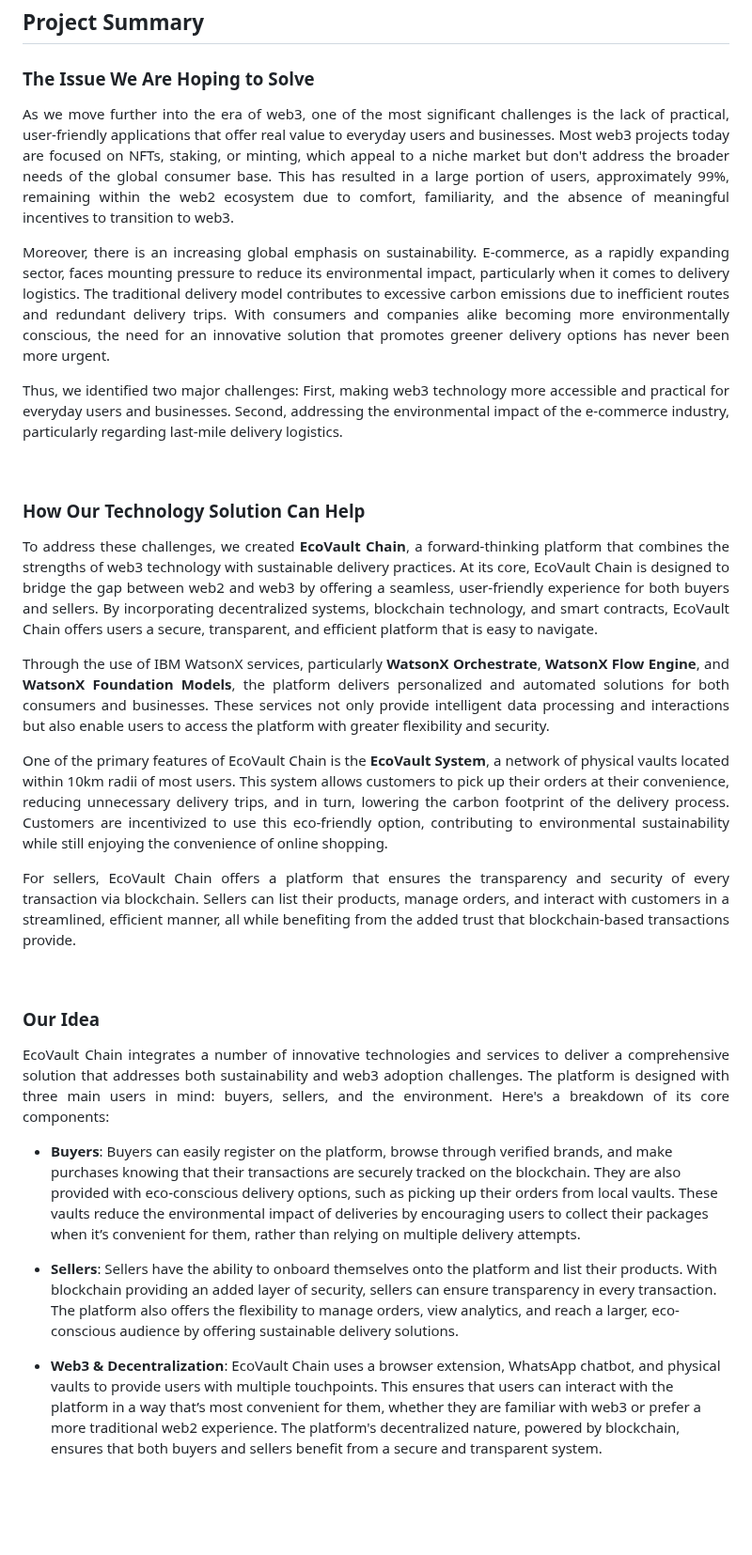
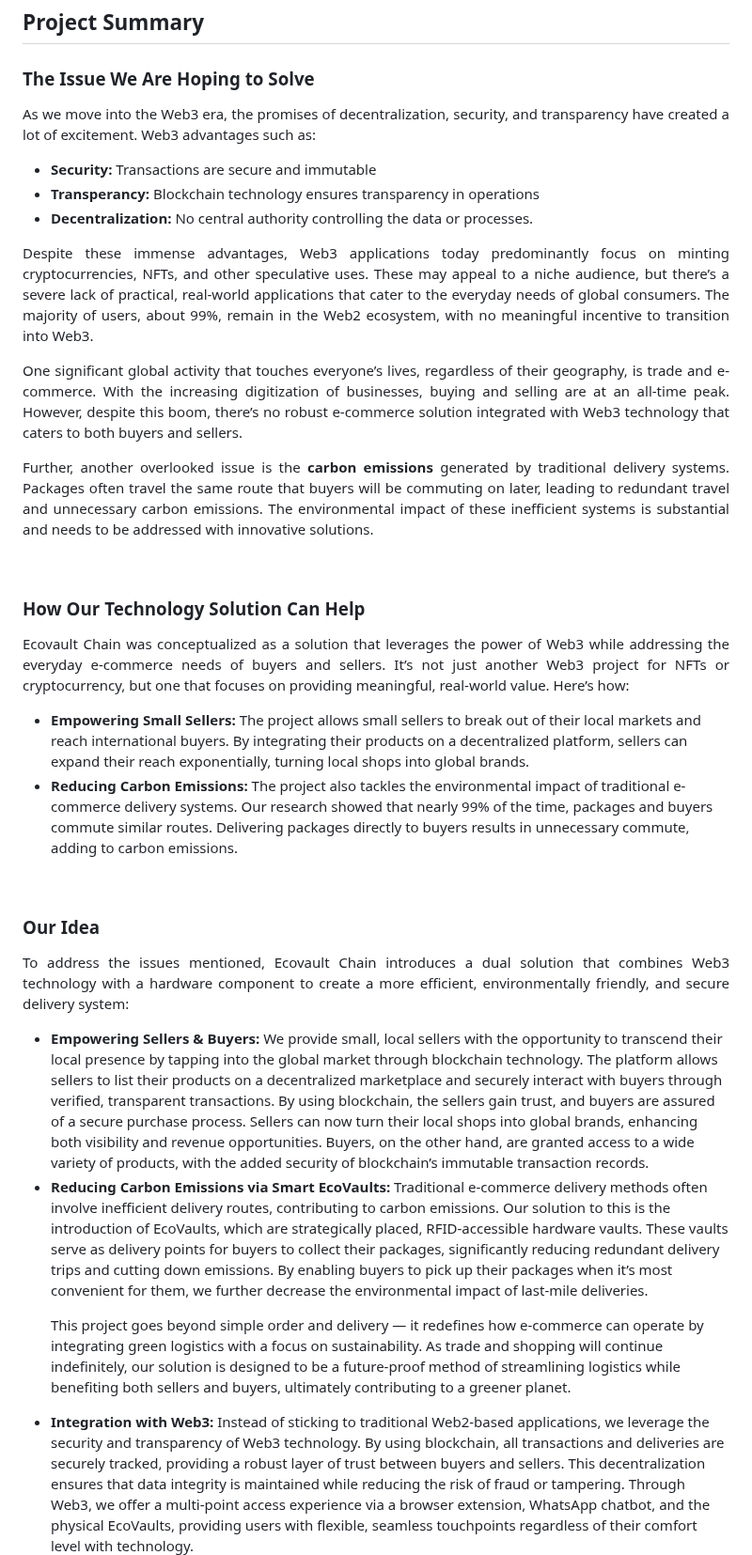
Before and after one commit to HarshikaVats/ecovault-chain, a Markdown page: readme.md, the part around one of its changes. Shown at 94% size. GitHub-like rendering; blank space fills up the shorter version.

```diff
--- a/readme.md
+++ b/readme.md
@@ -46,33 +46,46 @@
 
 ### The Issue We Are Hoping to Solve <a name="the-issue-we-are-hoping-to-solve"></a>
 
-<p align="justify">As we move further into the era of web3, one of the most significant challenges is the lack of practical, user-friendly applications that offer real value to everyday users and businesses. Most web3 projects today are focused on NFTs, staking, or minting, which appeal to a niche market but don't address the broader needs of the global consumer base. This has resulted in a large portion of users, approximately 99%, remaining within the web2 ecosystem due to comfort, familiarity, and the absence of meaningful incentives to transition to web3.</p>
+<p align="justify">As we move into the Web3 era, the promises of decentralization, security, and transparency have created a lot of excitement. Web3 advantages such as:
 
-<p align="justify">Moreover, there is an increasing global emphasis on sustainability. E-commerce, as a rapidly expanding sector, faces mounting pressure to reduce its environmental impact, particularly when it comes to delivery logistics. The traditional delivery model contributes to excessive carbon emissions due to inefficient routes and redundant delivery trips. With consumers and companies alike becoming more environmentally conscious, the need for an innovative solution that promotes greener delivery options has never been more urgent.</p>
+<ul>
+  <li><b>Security:</b> Transactions are secure and immutable</li>
+  <li><b>Transperancy:</b> Blockchain technology ensures transparency in operations</li>
+  <li><b>Decentralization:</b> No central authority controlling the data or processes.</li>
+</ul>
 
-<p align="justify">Thus, we identified two major challenges: First, making web3 technology more accessible and practical for everyday users and businesses. Second, addressing the environmental impact of the e-commerce industry, particularly regarding last-mile delivery logistics.</p>
+</p>
+
+<p align="justify">Despite these immense advantages, Web3 applications today predominantly focus on minting cryptocurrencies, NFTs, and other speculative uses. These may appeal to a niche audience, but there’s a severe lack of practical, real-world applications that cater to the everyday needs of global consumers. The majority of users, about 99%, remain in the Web2 ecosystem, with no meaningful incentive to transition into Web3.</p>
+
+<p align="justify">One significant global activity that touches everyone’s lives, regardless of their geography, is trade and e-commerce. With the increasing digitization of businesses, buying and selling are at an all-time peak. However, despite this boom, there’s no robust e-commerce solution integrated with Web3 technology that caters to both buyers and sellers.</p>
+
+<p align="justify">Further, another overlooked issue is the <b>carbon emissions</b> generated by traditional delivery systems. Packages often travel the same route that buyers will be commuting on later, leading to redundant travel and unnecessary carbon emissions. The environmental impact of these inefficient systems is substantial and needs to be addressed with innovative solutions.</p>
 
 <br>
 
 ### How Our Technology Solution Can Help <a name="how-our-technology-solution-can-help"></a>
 
-<p align="justify">To address these challenges, we created <b>EcoVault Chain</b>, a forward-thinking platform that combines the strengths of web3 technology with sustainable delivery practices. At its core, EcoVault Chain is designed to bridge the gap between web2 and web3 by offering a seamless, user-friendly experience for both buyers and sellers. By incorporating decentralized systems, blockchain technology, and smart contracts, EcoVault Chain offers users a secure, transparent, and efficient platform that is easy to navigate.</p>
+<p align="justify">Ecovault Chain was conceptualized as a solution that leverages the power of Web3 while addressing the everyday e-commerce needs of buyers and sellers. It’s not just another Web3 project for NFTs or cryptocurrency, but one that focuses on providing meaningful, real-world value. Here’s how:
 
-<p align="justify">Through the use of IBM WatsonX services, particularly <b>WatsonX Orchestrate</b>, <b>WatsonX Flow Engine</b>, and <b>WatsonX Foundation Models</b>, the platform delivers personalized and automated solutions for both consumers and businesses. These services not only provide intelligent data processing and interactions but also enable users to access the platform with greater flexibility and security.</p>
+<ul>
+  <li><b>Empowering Small Sellers:</b> The project allows small sellers to break out of their local markets and reach international buyers. By integrating their products on a decentralized platform, sellers can expand their reach exponentially, turning local shops into global brands.</li>
+  <li><b>Reducing Carbon Emissions:</b> The project also tackles the environmental impact of traditional e-commerce delivery systems. Our research showed that nearly 99% of the time, packages and buyers commute similar routes. Delivering packages directly to buyers results in unnecessary commute, adding to carbon emissions.</li>
+</ul>
 
-<p align="justify">One of the primary features of EcoVault Chain is the <b>EcoVault System</b>, a network of physical vaults located within 10km radii of most users. This system allows customers to pick up their orders at their convenience, reducing unnecessary delivery trips, and in turn, lowering the carbon footprint of the delivery process. Customers are incentivized to use this eco-friendly option, contributing to environmental sustainability while still enjoying the convenience of online shopping.</p>
-
-<p align="justify">For sellers, EcoVault Chain offers a platform that ensures the transparency and security of every transaction via blockchain. Sellers can list their products, manage orders, and interact with customers in a streamlined, efficient manner, all while benefiting from the added trust that blockchain-based transactions provide.</p>
+</p>
 
 <br>
 
 ### Our Idea <a name="our-idea"></a>
 
-<p align="justify">EcoVault Chain integrates a number of innovative technologies and services to deliver a comprehensive solution that addresses both sustainability and web3 adoption challenges. The platform is designed with three main users in mind: buyers, sellers, and the environment. Here's a breakdown of its core components:</p>
+<p align="justify">To address the issues mentioned, Ecovault Chain introduces a dual solution that combines Web3 technology with a hardware component to create a more efficient, environmentally friendly, and secure delivery system:
+<ul>
+  <li><b>Empowering Sellers & Buyers:</b> We provide small, local sellers with the opportunity to transcend their local presence by tapping into the global market through blockchain technology. The platform allows sellers to list their products on a decentralized marketplace and securely interact with buyers through verified, transparent transactions. By using blockchain, the sellers gain trust, and buyers are assured of a secure purchase process. Sellers can now turn their local shops into global brands, enhancing both visibility and revenue opportunities. Buyers, on the other hand, are granted access to a wide variety of products, with the added security of blockchain’s immutable transaction records.</li>
 
-<p align="justify"> <ul> <li><b>Buyers</b>: Buyers can easily register on the platform, browse through verified brands, and make purchases knowing that their transactions are securely tracked on the blockchain. They are also provided with eco-conscious delivery options, such as picking up their orders from local vaults. These vaults reduce the environmental impact of deliveries by encouraging users to collect their packages when it’s convenient for them, rather than relying on multiple delivery attempts.</li></ul></p>
+  <li><b>Reducing Carbon Emissions via Smart EcoVaults:</b> Traditional e-commerce delivery methods often involve inefficient delivery routes, contributing to carbon emissions. Our solution to this is the introduction of EcoVaults, which are strategically placed, RFID-accessible hardware vaults. These vaults serve as delivery points for buyers to collect their packages, significantly reducing redundant delivery trips and cutting down emissions. By enabling buyers to pick up their packages when it’s most convenient for them, we further decrease the environmental impact of last-mile deliveries.
 
-<p align="justify"> <ul> <li><b>Sellers</b>: Sellers have the ability to onboard themselves onto the platform and list their products. With blockchain providing an added layer of security, sellers can ensure transparency in every transaction. The platform also offers the flexibility to manage orders, view analytics, and reach a larger, eco-conscious audience by offering sustainable delivery solutions.</li></ul></p>
+This project goes beyond simple order and delivery — it redefines how e-commerce can operate by integrating green logistics with a focus on sustainability. As trade and shopping will continue indefinitely, our solution is designed to be a future-proof method of streamlining logistics while benefiting both sellers and buyers, ultimately contributing to a greener planet.</li>
 
-<p align="justify"> <ul> <li><b>Web3 & Decentralization</b>: EcoVault Chain uses a browser extension, WhatsApp chatbot, and physical vaults to provide users with multiple touchpoints. This ensures that users can interact with the platform in a way that’s most convenient for them, whether they are familiar with web3 or prefer a more traditional web2 experience. The platform's decentralized nature, powered by blockchain, ensures that both buyers and sellers benefit from a secure and transparent system.</li></ul></p>
+  <li><b>Integration with Web3:</b> Instead of sticking to traditional Web2-based applications, we leverage the security and transparency of Web3 technology. By using blockchain, all transactions and deliveries are securely tracked, providing a robust layer of trust between buyers and sellers. This decentralization ensures that data integrity is maintained while reducing the risk of fraud or tampering. Through Web3, we offer a multi-point access experience via a browser extension, WhatsApp chatbot, and the physical EcoVaults, providing users with flexible, seamless touchpoints regardless of their comfort level with technology.</li>
 
```
Also changed, not shown: other parts of readme.md (+4 -6 lines).
